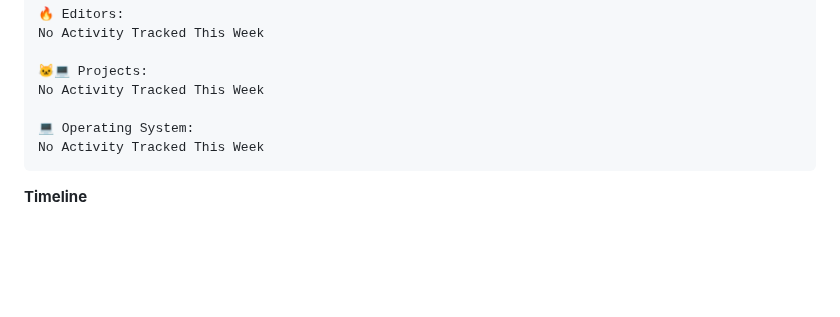
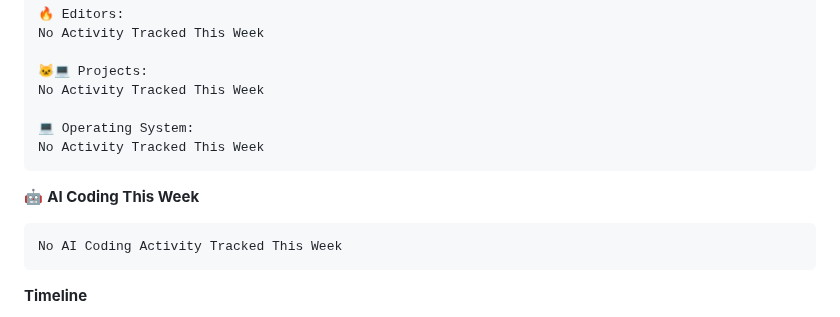
Before and after one commit to DiegoGalloM/DiegoGalloM, a Markdown page: README.md, the part around one of its changes. Rendered like a GitHub page; blank space fills up the shorter version.

````diff
--- a/README.md
+++ b/README.md
@@ -143,6 +145,12 @@ No Activity Tracked This Week
 No Activity Tracked This Week
 ```
 
+🤖 **AI Coding This Week**
+
+```text
+No AI Coding Activity Tracked This Week
+```
+
 **Timeline**
 
 ![Lines of Code chart](https://raw.githubusercontent.com/DiegoGalloM/DiegoGalloM/main/assets/bar_graph.png)
````
Also changed, not shown: other parts of README.md (+3 -1 lines), assets/bar_graph.png.
